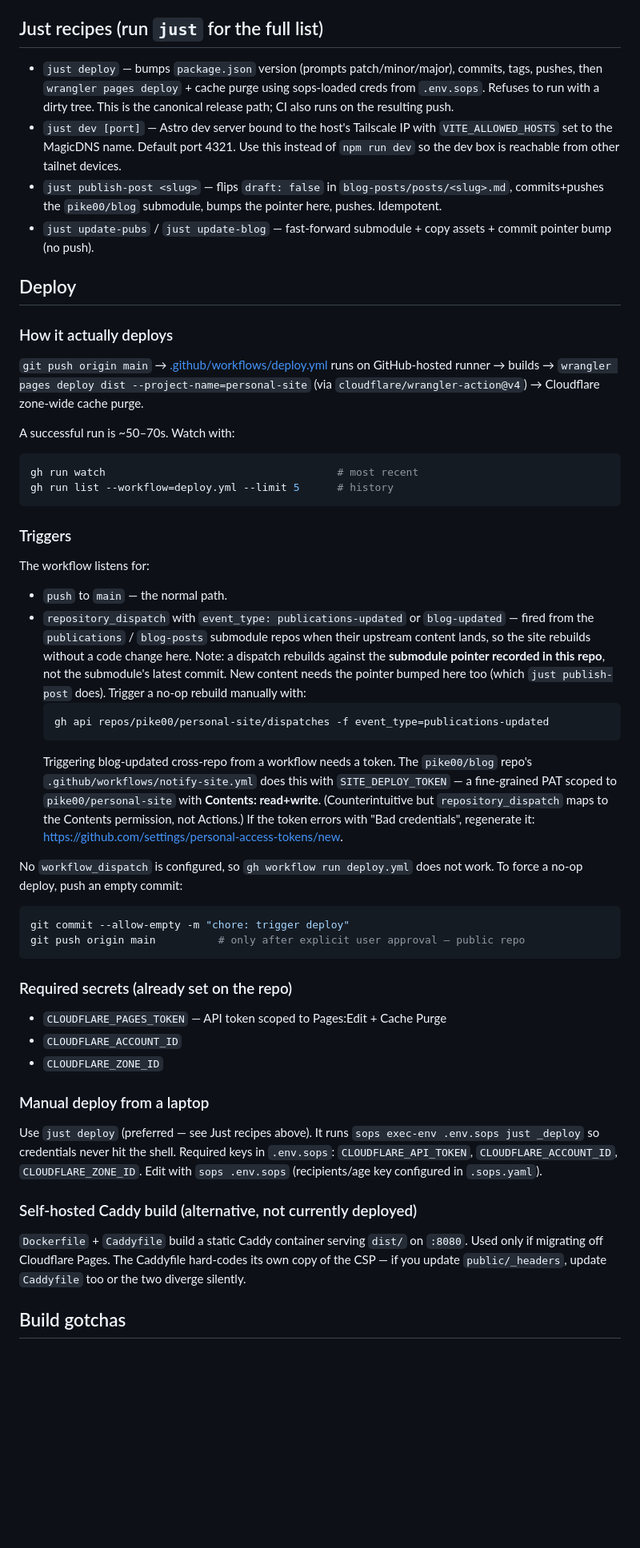
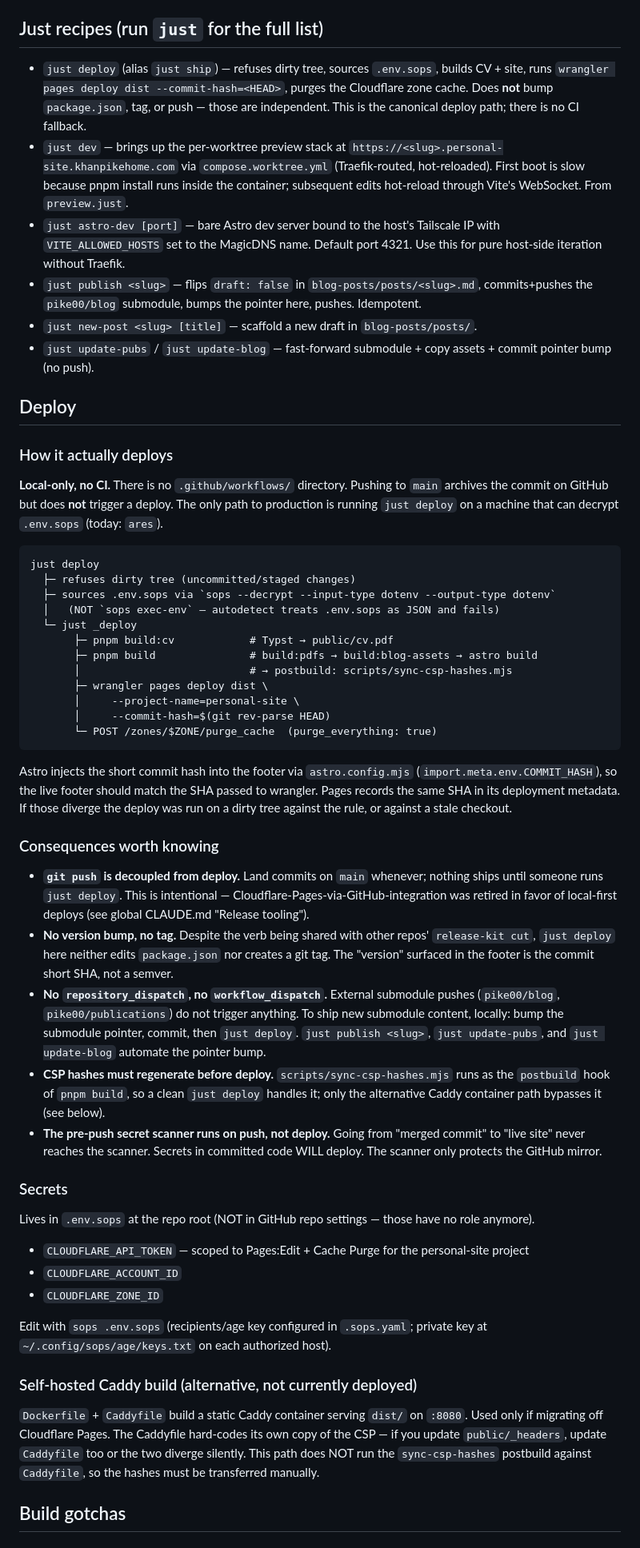
Before and after one commit to pike00/personal-site, a Markdown page: CLAUDE.md, the part around one of its changes. Shown at 80% size. Drawn GitHub-style; blank space fills up the shorter version.

Commit message:
claude.md: rewrite deploy section for local-only Cloudflare Pages flow

````diff
--- a/CLAUDE.md
+++ b/CLAUDE.md
@@ -10,55 +10,57 @@ Public GitHub repo: `pike00/personal-site`. Per global rules: **never push witho
 
 ## Just recipes (run `just` for the full list)
 
-- `just deploy` — bumps `package.json` version (prompts patch/minor/major), commits, tags, pushes, then `wrangler pages deploy` + cache purge using sops-loaded creds from `.env.sops`. Refuses to run with a dirty tree. This is the canonical release path; CI also runs on the resulting push.
-- `just dev [port]` — Astro dev server bound to the host's Tailscale IP with `VITE_ALLOWED_HOSTS` set to the MagicDNS name. Default port 4321. Use this instead of `npm run dev` so the dev box is reachable from other tailnet devices.
-- `just publish-post <slug>` — flips `draft: false` in `blog-posts/posts/<slug>.md`, commits+pushes the `pike00/blog` submodule, bumps the pointer here, pushes. Idempotent.
+- `just deploy` (alias `just ship`) — refuses dirty tree, sources `.env.sops`, builds CV + site, runs `wrangler pages deploy dist --commit-hash=<HEAD>`, purges the Cloudflare zone cache. Does **not** bump `package.json`, tag, or push — those are independent. This is the canonical deploy path; there is no CI fallback.
+- `just dev` — brings up the per-worktree preview stack at `https://<slug>.personal-site.khanpikehome.com` via `compose.worktree.yml` (Traefik-routed, hot-reloaded). First boot is slow because pnpm install runs inside the container; subsequent edits hot-reload through Vite's WebSocket. From `preview.just`.
+- `just astro-dev [port]` — bare Astro dev server bound to the host's Tailscale IP with `VITE_ALLOWED_HOSTS` set to the MagicDNS name. Default port 4321. Use this for pure host-side iteration without Traefik.
+- `just publish <slug>` — flips `draft: false` in `blog-posts/posts/<slug>.md`, commits+pushes the `pike00/blog` submodule, bumps the pointer here, pushes. Idempotent.
+- `just new-post <slug> [title]` — scaffold a new draft in `blog-posts/posts/`.
 - `just update-pubs` / `just update-blog` — fast-forward submodule + copy assets + commit pointer bump (no push).
 
 ## Deploy
 
 ### How it actually deploys
 
-`git push origin main` → [.github/workflows/deploy.yml](.github/workflows/deploy.yml) runs on GitHub-hosted runner → builds → `wrangler pages deploy dist --project-name=personal-site` (via `cloudflare/wrangler-action@v4`) → Cloudflare zone-wide cache purge.
+**Local-only, no CI.** There is no `.github/workflows/` directory. Pushing to `main` archives the commit on GitHub but does **not** trigger a deploy. The only path to production is running `just deploy` on a machine that can decrypt `.env.sops` (today: `ares`).
 
-A successful run is ~50–70s. Watch with:
-
-```sh
-gh run watch                                     # most recent
-gh run list --workflow=deploy.yml --limit 5      # history
+```
+just deploy
+  ├─ refuses dirty tree (uncommitted/staged changes)
+  ├─ sources .env.sops via `sops --decrypt --input-type dotenv --output-type dotenv`
+  │   (NOT `sops exec-env` — autodetect treats .env.sops as JSON and fails)
+  └─ just _deploy
+       ├─ pnpm build:cv            # Typst → public/cv.pdf
+       ├─ pnpm build               # build:pdfs → build:blog-assets → astro build
+       │                           # → postbuild: scripts/sync-csp-hashes.mjs
+       ├─ wrangler pages deploy dist \
+       │     --project-name=personal-site \
+       │     --commit-hash=$(git rev-parse HEAD)
+       └─ POST /zones/$ZONE/purge_cache  (purge_everything: true)
 ```
 
-### Triggers
+Astro injects the short commit hash into the footer via `astro.config.mjs` (`import.meta.env.COMMIT_HASH`), so the live footer should match the SHA passed to wrangler. Pages records the same SHA in its deployment metadata. If those diverge the deploy was run on a dirty tree against the rule, or against a stale checkout.
 
-The workflow listens for:
+### Consequences worth knowing
 
-- `push` to `main` — the normal path.
-- `repository_dispatch` with `event_type: publications-updated` or `blog-updated` — fired from the `publications` / `blog-posts` submodule repos when their upstream content lands, so the site rebuilds without a code change here. Note: a dispatch rebuilds against the **submodule pointer recorded in this repo**, not the submodule's latest commit. New content needs the pointer bumped here too (which `just publish-post` does). Trigger a no-op rebuild manually with:
-  ```sh
-  gh api repos/pike00/personal-site/dispatches -f event_type=publications-updated
-  ```
-  Triggering blog-updated cross-repo from a workflow needs a token. The `pike00/blog` repo's `.github/workflows/notify-site.yml` does this with `SITE_DEPLOY_TOKEN` — a fine-grained PAT scoped to `pike00/personal-site` with **Contents: read+write**. (Counterintuitive but `repository_dispatch` maps to the Contents permission, not Actions.) If the token errors with "Bad credentials", regenerate it: https://github.com/settings/personal-access-tokens/new.
+- **`git push` is decoupled from deploy.** Land commits on `main` whenever; nothing ships until someone runs `just deploy`. This is intentional — Cloudflare-Pages-via-GitHub-integration was retired in favor of local-first deploys (see global CLAUDE.md "Release tooling").
+- **No version bump, no tag.** Despite the verb being shared with other repos' `release-kit cut`, `just deploy` here neither edits `package.json` nor creates a git tag. The "version" surfaced in the footer is the commit short SHA, not a semver.
+- **No `repository_dispatch`, no `workflow_dispatch`.** External submodule pushes (`pike00/blog`, `pike00/publications`) do not trigger anything. To ship new submodule content, locally: bump the submodule pointer, commit, then `just deploy`. `just publish <slug>`, `just update-pubs`, and `just update-blog` automate the pointer bump.
+- **CSP hashes must regenerate before deploy.** `scripts/sync-csp-hashes.mjs` runs as the `postbuild` hook of `pnpm build`, so a clean `just deploy` handles it; only the alternative Caddy container path bypasses it (see below).
+- **The pre-push secret scanner runs on push, not deploy.** Going from "merged commit" to "live site" never reaches the scanner. Secrets in committed code WILL deploy. The scanner only protects the GitHub mirror.
 
-No `workflow_dispatch` is configured, so `gh workflow run deploy.yml` does not work. To force a no-op deploy, push an empty commit:
+### Secrets
 
-```sh
-git commit --allow-empty -m "chore: trigger deploy"
-git push origin main          # only after explicit user approval — public repo
-```
+Lives in `.env.sops` at the repo root (NOT in GitHub repo settings — those have no role anymore).
 
-### Required secrets (already set on the repo)
-
-- `CLOUDFLARE_PAGES_TOKEN` — API token scoped to Pages:Edit + Cache Purge
+- `CLOUDFLARE_API_TOKEN` — scoped to Pages:Edit + Cache Purge for the personal-site project
 - `CLOUDFLARE_ACCOUNT_ID`
 - `CLOUDFLARE_ZONE_ID`
 
-### Manual deploy from a laptop
-
-Use `just deploy` (preferred — see Just recipes above). It runs `sops exec-env .env.sops just _deploy` so credentials never hit the shell. Required keys in `.env.sops`: `CLOUDFLARE_API_TOKEN`, `CLOUDFLARE_ACCOUNT_ID`, `CLOUDFLARE_ZONE_ID`. Edit with `sops .env.sops` (recipients/age key configured in `.sops.yaml`).
+Edit with `sops .env.sops` (recipients/age key configured in `.sops.yaml`; private key at `~/.config/sops/age/keys.txt` on each authorized host).
 
 ### Self-hosted Caddy build (alternative, not currently deployed)
 
-`Dockerfile` + `Caddyfile` build a static Caddy container serving `dist/` on `:8080`. Used only if migrating off Cloudflare Pages. The Caddyfile hard-codes its own copy of the CSP — if you update `public/_headers`, update `Caddyfile` too or the two diverge silently.
+`Dockerfile` + `Caddyfile` build a static Caddy container serving `dist/` on `:8080`. Used only if migrating off Cloudflare Pages. The Caddyfile hard-codes its own copy of the CSP — if you update `public/_headers`, update `Caddyfile` too or the two diverge silently. This path does NOT run the `sync-csp-hashes` postbuild against `Caddyfile`, so the hashes must be transferred manually.
 
 ## Build gotchas
 
````
Also changed, not shown: other parts of CLAUDE.md (+5 -5 lines).
